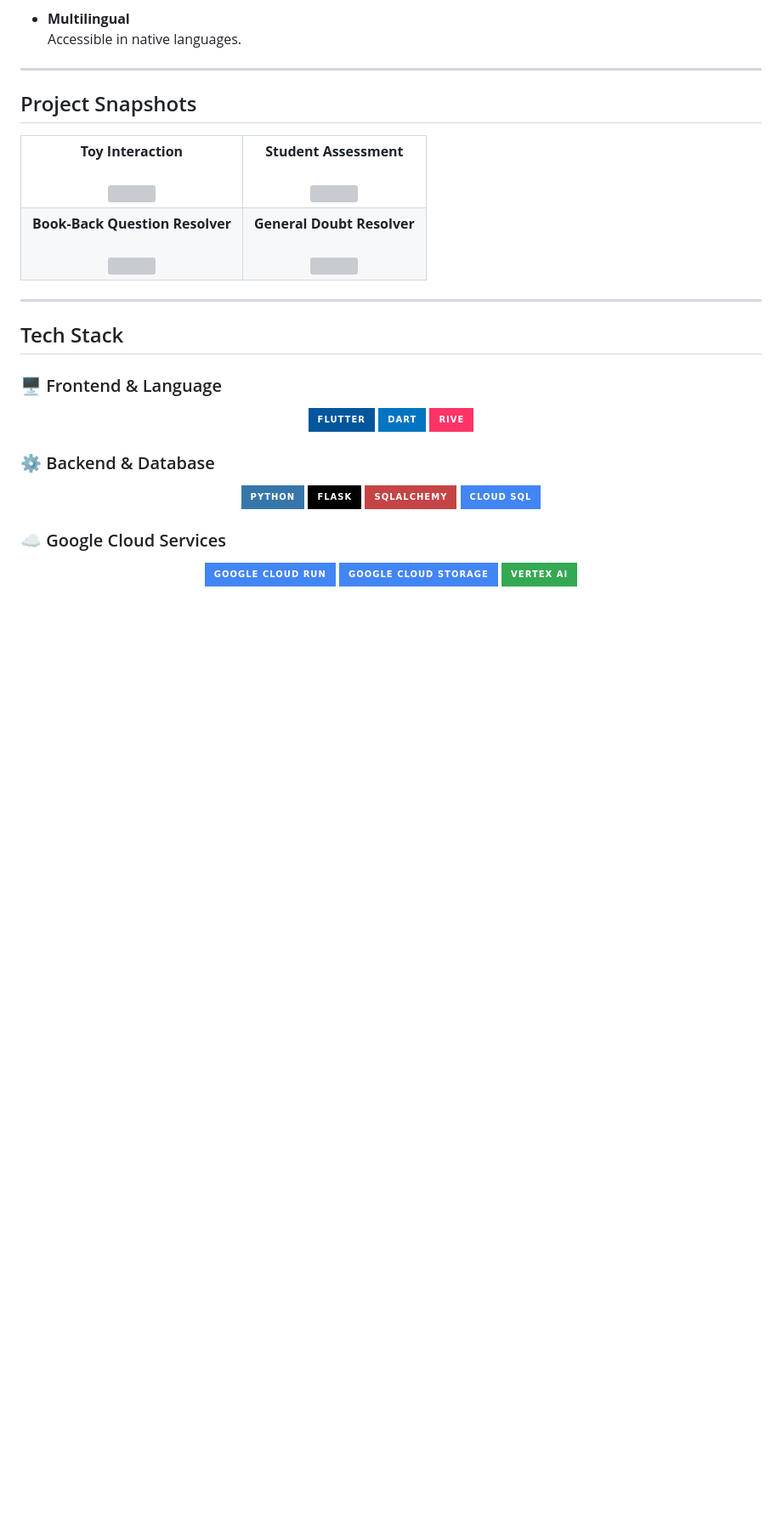
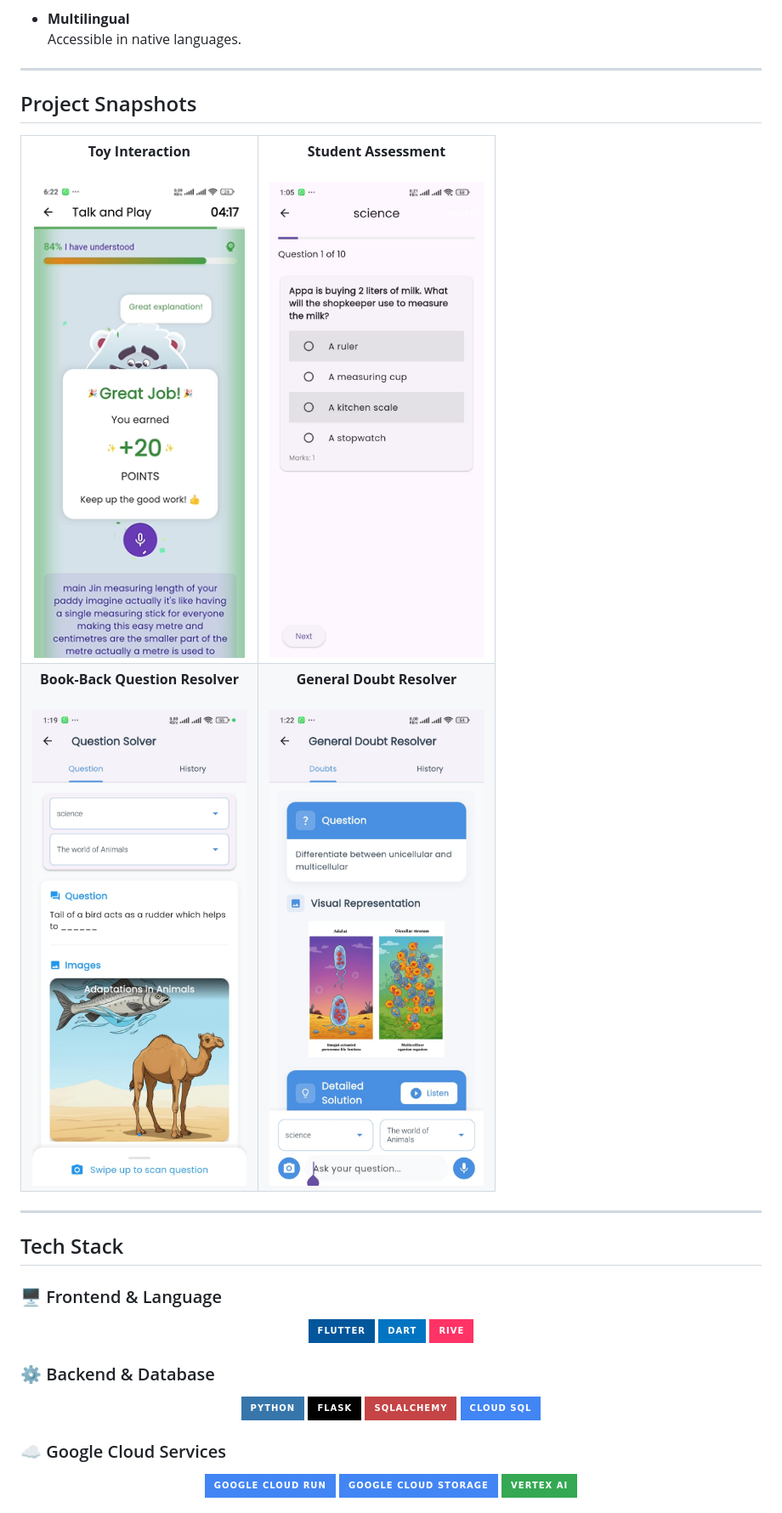
Before and after one commit to GDSC-Rajalakshmi/team-unknown-GyanSlate, a Markdown page: README.md, the part around the change printed below. Shown: that part at 85% size. Drawn GitHub-style; badges without logos; blank space fills up the shorter version; grey boxes are pictures that could not be loaded.

```diff
--- a/README.md
+++ b/README.md
@@ -78,21 +78,21 @@ We have developed a mobile application that:
   <tr>
     <td align="center" style="padding: 20px;">
       <strong>Toy Interaction</strong><br><br>
-      <img src="./Images/toy.png" width="280px" style="border-radius: 12px;" />
+      <img src="./images/toy.png" width="280px" style="border-radius: 12px;" />
     </td>
     <td align="center" style="padding: 20px;">
       <strong>Student Assessment</strong><br><br>
-      <img src="./Images/assesment.jpg" width="280px" style="border-radius: 12px;" />
+      <img src="./images/assesment.jpg" width="280px" style="border-radius: 12px;" />
     </td>
   </tr>
   <tr>
     <td align="center" style="padding: 20px;">
       <strong>Book-Back Question Resolver</strong><br><br>
-      <img src="./Images/questionresolver.jpg" width="280px" style="border-radius: 12px;" />
+      <img src="./images/questionresolver.jpg" width="280px" style="border-radius: 12px;" />
     </td>
     <td align="center" style="padding: 20px;">
       <strong>General Doubt Resolver</strong><br><br>
-      <img src="./Images/generaldoubt.jpg" width="280px" style="border-radius: 12px;" />
+      <img src="./images/generaldoubt.jpg" width="280px" style="border-radius: 12px;" />
     </td>
   </tr>
 </table>
```
Also changed, not shown: other parts of README.md (+1 -1 lines).
